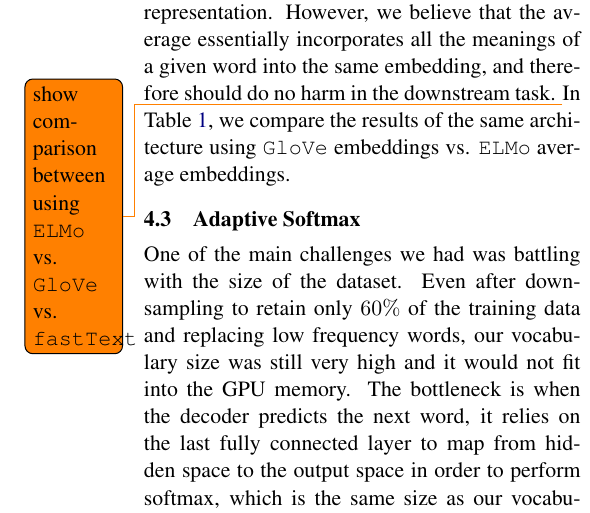
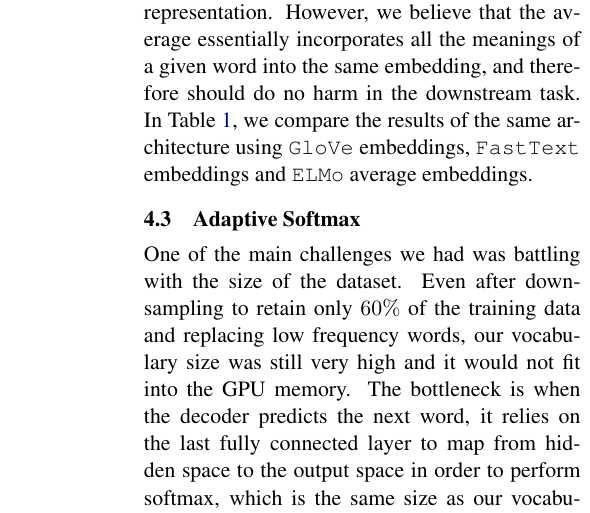
Before and after one commit to mengxixi/ling-530f-final, a LaTeX paper (docs/paper/root.tex, which reads docs/paper/sections/methods.tex): part of one column of page 4 of 7, cut so that both start at the same text. Compiled offline with pdfLaTeX.

Commit message:
get rid of some todos

```diff
--- a/docs/paper/sections/methods.tex
+++ b/docs/paper/sections/methods.tex
@@ -33,7 +33,7 @@ In a nutshell, as shown in Fig. \ref{fig: luong2015}, \cite{luong2015effective}
 
 
 \subsection{ELMo Embedding}
-For model input, we used a pre-trained \texttt{ELMo} language model \cite{peters2018deep} to generate 256-dimension embeddings for our vocabulary. As discussed earlier, \texttt{ELMo}'s main advantage is its ability to generate contextualized word embeddings. In other words, it is able to generate a different embedding for the same word that appears in different contexts. This is crucial as it allows our text summarization model to disambiguate between multiple meanings of a given word, but the implication is that we can no longer use a fixed dictionary as a pre-trained embeddings input. To address this issue, we ran every sentence in our training set through the pre-trained \texttt{ELMo} model, and save the average of all the embeddings we receive for a given word. One may argue that by taking the average -- thereby having the same embedding for a given word regardless of its context -- defeats the purpose of employing the contextualized representation. However, we believe that the average essentially incorporates all the meanings of a given word into the same embedding, and therefore should do no harm in the downstream task. \todo{show comparison between using \texttt{ELMo} vs. \texttt{GloVe} vs. \texttt{fastText}} In Table \ref{tab: compare_embed}, we compare the results of the same architecture using \texttt{GloVe} embeddings vs. \texttt{ELMo} average embeddings.
+For model input, we used a pre-trained \texttt{ELMo} language model \cite{peters2018deep} to generate 256-dimension embeddings for our vocabulary. As discussed earlier, \texttt{ELMo}'s main advantage is its ability to generate contextualized word embeddings. In other words, it is able to generate a different embedding for the same word that appears in different contexts. This is crucial as it allows our text summarization model to disambiguate between multiple meanings of a given word, but the implication is that we can no longer use a fixed dictionary as a pre-trained embeddings input. To address this issue, we ran every sentence in our training set through the pre-trained \texttt{ELMo} model, and save the average of all the embeddings we receive for a given word. One may argue that by taking the average -- thereby having the same embedding for a given word regardless of its context -- defeats the purpose of employing the contextualized representation. However, we believe that the average essentially incorporates all the meanings of a given word into the same embedding, and therefore should do no harm in the downstream task. In Table \ref{tab: compare_embed}, we compare the results of the same architecture using \texttt{GloVe} embeddings, \texttt{FastText} embeddings and \texttt{ELMo} average embeddings.
 
 \subsection{Adaptive Softmax}
 One of the main challenges we had was battling with the size of the dataset. Even after downsampling to retain only $60\%$ of the training data and replacing low frequency words, our vocabulary size was still very high and it would not fit into the GPU memory. The bottleneck is when the decoder predicts the next word, it relies on the last fully connected layer to map from hidden space to the output space in order to perform softmax, which is the same size as our vocabulary. The number of model parameters then immediately scales with the size of the vocabulary due to the fully connected layer. To circumvent this issue, we use adaptive softmax which is an efficient approximation to the regular softmax function \cite{grave2016efficient}. This strategy is most effective when the output space is large and highly unbalanced which accurately describes our vocabulary. Adaptive softmax works by partitioning the output space into clusters depending on the label frequencies, and thus approximating the regular softmax in a hierarchical fashion. Since the word frequencies roughly follows the Zipf's law \cite{wilson1949human} where a large proportion of the articles is covered by only a small number of words in our vocabulary, therefore it would make sense to prioritize the prediction of higher frequency words than the others, thus reducing memory requirement.
```
Also changed, not shown: docs/paper/sections/dataset.tex (+1 -1 lines).
